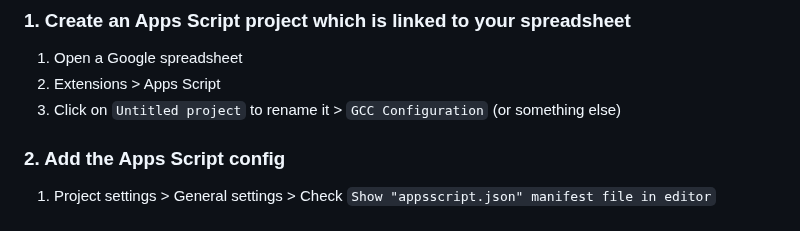
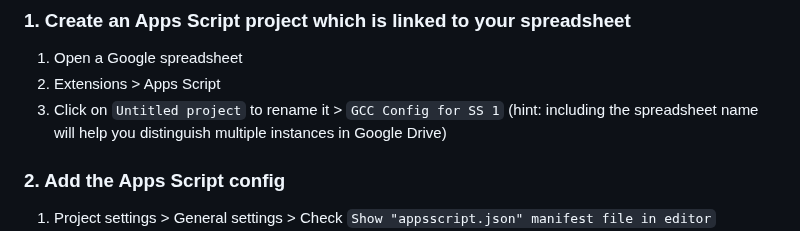
Before and after one commit to dotherightthing/gsheet-compost-collections, a Markdown page: demo/README.md, the part around the change. Drawn GitHub-style.

Commit message:
Update documentation

```diff
--- a/demo/README.md
+++ b/demo/README.md
@@ -13,7 +13,7 @@ This will allow you to:
 
 1. Open a Google spreadsheet
 2. Extensions > Apps Script
-3. Click on `Untitled project` to rename it > `GCC Configuration` (or something else)
+3. Click on `Untitled project` to rename it > `GCC Config for SS 1` (hint: including the spreadsheet name will help you distinguish multiple instances in Google Drive)
 
 ### 2. Add the Apps Script config
 
```
